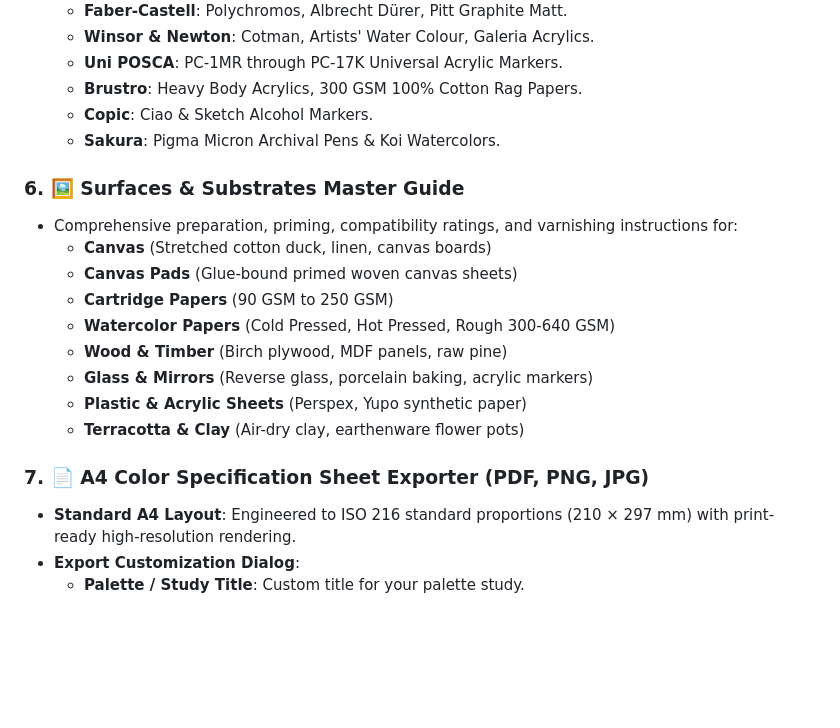
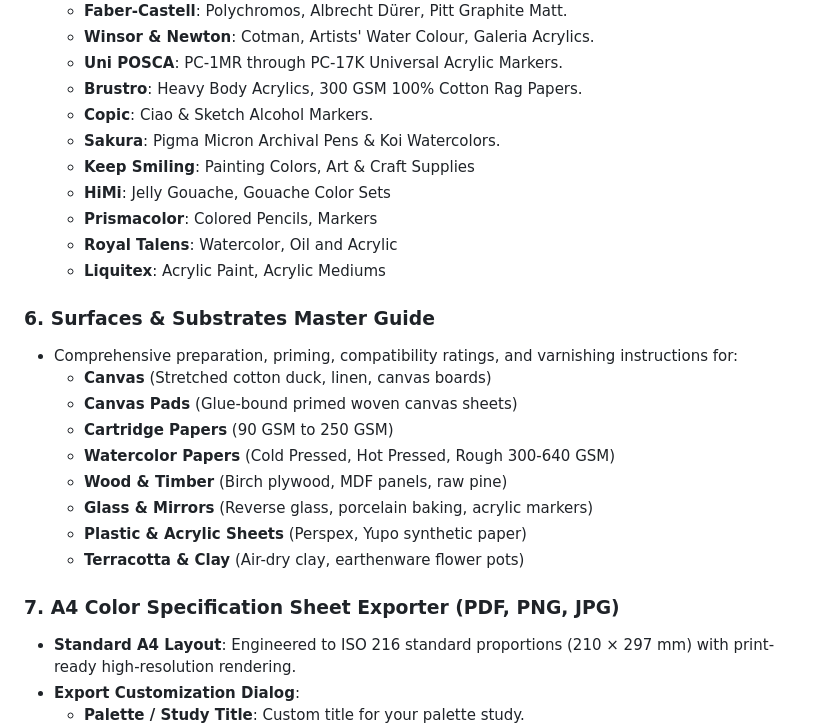
Before and after one commit to mdshihab56/PigmentIQ-Pro-Artisan-Studio-Color-Palette-Workbench, a Markdown page: README.md, the part around one of its changes. Drawn GitHub-style; blank space fills up the shorter version.

```diff
--- a/README.md
+++ b/README.md
@@ -54,8 +54,13 @@ Whether you work on **stretched canvas, cartridge paper, canvas pads, wood, glas
   - **Brustro**: Heavy Body Acrylics, 300 GSM 100% Cotton Rag Papers.
   - **Copic**: Ciao & Sketch Alcohol Markers.
   - **Sakura**: Pigma Micron Archival Pens & Koi Watercolors.
+  - **Keep Smiling**: Painting Colors, Art & Craft Supplies
+  - **HiMi**: Jelly Gouache, Gouache Color Sets
+  - **Prismacolor**: Colored Pencils, Markers
+  - **Royal Talens**: Watercolor, Oil and Acrylic
+  - **Liquitex**: Acrylic Paint, Acrylic Mediums
 
-### 6. 🖼️ Surfaces & Substrates Master Guide
+### 6.  Surfaces & Substrates Master Guide
 - Comprehensive preparation, priming, compatibility ratings, and varnishing instructions for:
   - **Canvas** (Stretched cotton duck, linen, canvas boards)
   - **Canvas Pads** (Glue-bound primed woven canvas sheets)
@@ -66,7 +71,7 @@ Whether you work on **stretched canvas, cartridge paper, canvas pads, wood, glas
   - **Plastic & Acrylic Sheets** (Perspex, Yupo synthetic paper)
   - **Terracotta & Clay** (Air-dry clay, earthenware flower pots)
 
-### 7. 📄 A4 Color Specification Sheet Exporter (PDF, PNG, JPG)
+### 7.  A4 Color Specification Sheet Exporter (PDF, PNG, JPG)
 - **Standard A4 Layout**: Engineered to ISO 216 standard proportions (210 × 297 mm) with print-ready high-resolution rendering.
 - **Export Customization Dialog**:
   - **Palette / Study Title**: Custom title for your palette study.
```
Also changed, not shown: other parts of README.md (+26 -28 lines).
